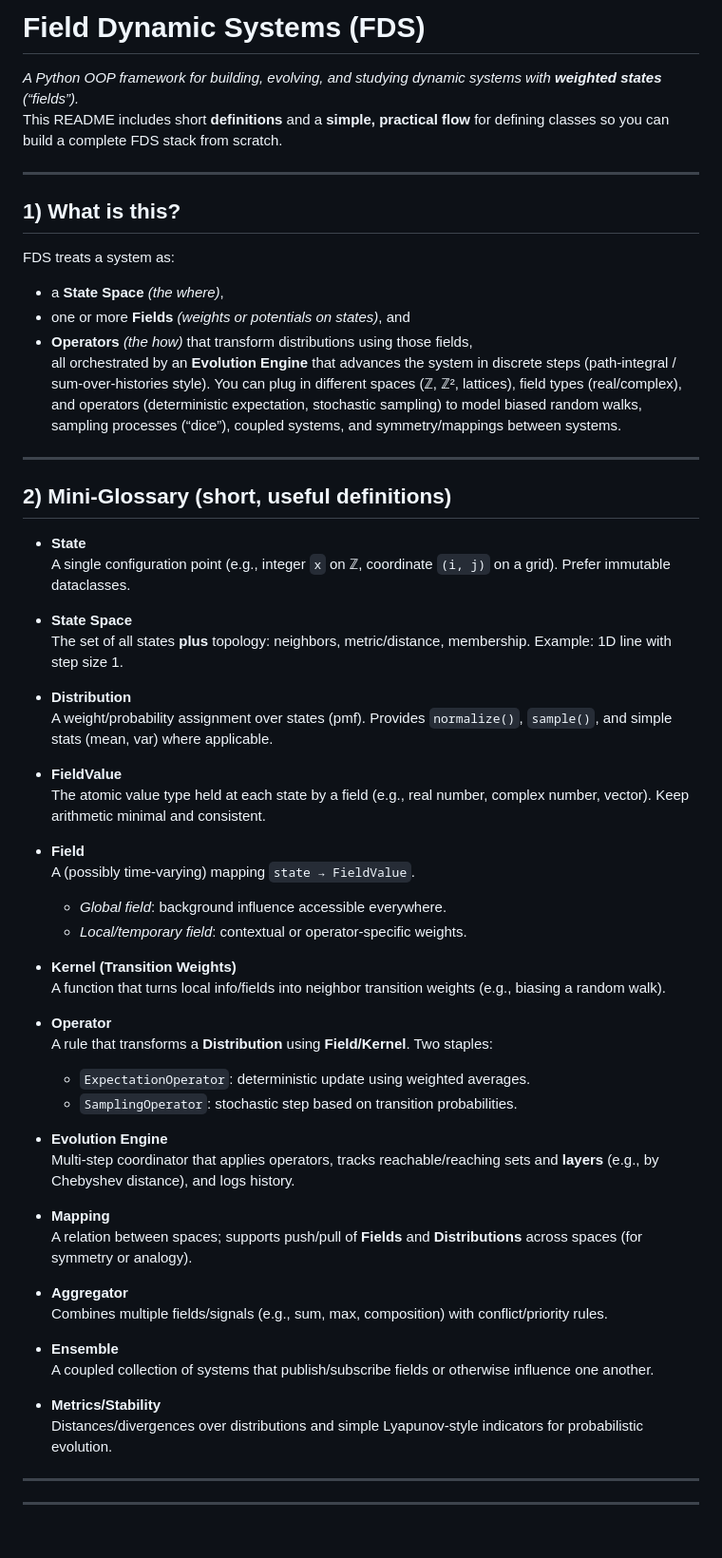
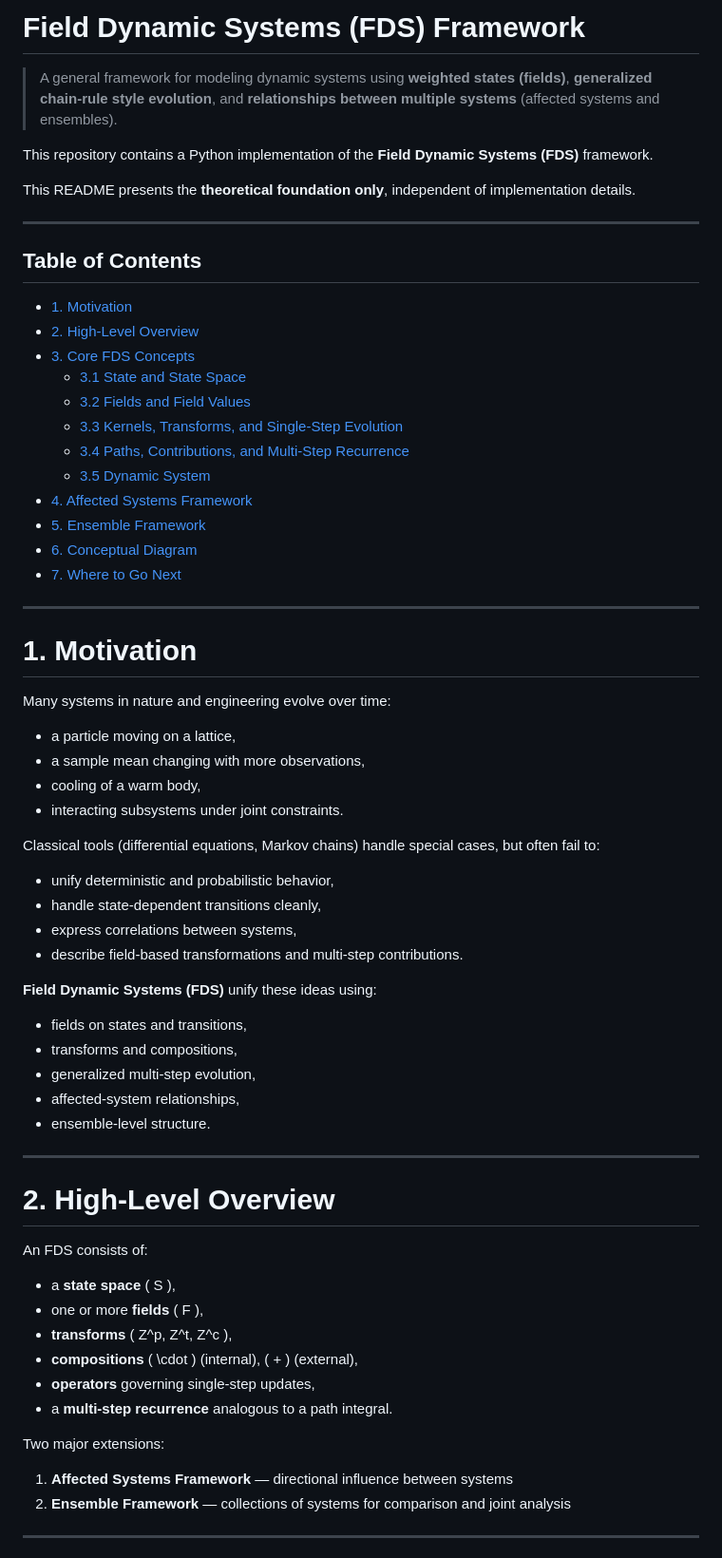
Before and after one commit to ckCrimson/Field_Dynamic_System, a Markdown page: README.md, the part around one of its changes. Shown at 95% size. GitHub-like rendering.

```diff
--- a/README.md
+++ b/README.md
@@ -1,60 +1,71 @@
-# Field Dynamic Systems (FDS)
-*A Python OOP framework for building, evolving, and studying dynamic systems with **weighted states** (“fields”).*
-This README includes short **definitions** and a **simple, practical flow** for defining classes so you can build a complete FDS stack from scratch.
+# Field Dynamic Systems (FDS) Framework
+
+> A general framework for modeling dynamic systems using **weighted states (fields)**, **generalized chain-rule style evolution**, and **relationships between multiple systems** (affected systems and ensembles).
+
+This repository contains a Python implementation of the **Field Dynamic Systems (FDS)** framework.
+
+This README presents the **theoretical foundation only**, independent of implementation details.
 
 ---
 
-## 1) What is this?
-FDS treats a system as:
-- a **State Space** *(the where)*,
-- one or more **Fields** *(weights or potentials on states)*, and
-- **Operators** *(the how)* that transform distributions using those fields,
-all orchestrated by an **Evolution Engine** that advances the system in discrete steps (path-integral / sum-over-histories style). You can plug in different spaces (ℤ, ℤ², lattices), field types (real/complex), and operators (deterministic expectation, stochastic sampling) to model biased random walks, sampling processes (“dice”), coupled systems, and symmetry/mappings between systems.
+## Table of Contents
+
+- [1. Motivation](#1-motivation)
+- [2. High-Level Overview](#2-high-level-overview)
+- [3. Core FDS Concepts](#3-core-fds-concepts)
+  - [3.1 State and State Space](#31-state-and-state-space)
+  - [3.2 Fields and Field Values](#32-fields-and-field-values)
+  - [3.3 Kernels, Transforms, and Single-Step Evolution](#33-kernels-transforms-and-single-step-evolution)
+  - [3.4 Paths, Contributions, and Multi-Step Recurrence](#34-paths-contributions-and-multi-step-recurrence)
+  - [3.5 Dynamic System](#35-dynamic-system)
+- [4. Affected Systems Framework](#4-affected-systems-framework)
+- [5. Ensemble Framework](#5-ensemble-framework)
+- [6. Conceptual Diagram](#6-conceptual-diagram)
+- [7. Where to Go Next](#7-where-to-go-next)
 
 ---
 
-## 2) Mini-Glossary (short, useful definitions)
+# 1. Motivation
 
-- **State**
-  A single configuration point (e.g., integer `x` on ℤ, coordinate `(i, j)` on a grid). Prefer immutable dataclasses.
+Many systems in nature and engineering evolve over time:
 
-- **State Space**
-  The set of all states **plus** topology: neighbors, metric/distance, membership. Example: 1D line with step size 1.
+- a particle moving on a lattice,
+- a sample mean changing with more observations,
+- cooling of a warm body,
+- interacting subsystems under joint constraints.
 
-- **Distribution**
-  A weight/probability assignment over states (pmf). Provides `normalize()`, `sample()`, and simple stats (mean, var) where applicable.
+Classical tools (differential equations, Markov chains) handle special cases, but often fail to:
 
-- **FieldValue**
-  The atomic value type held at each state by a field (e.g., real number, complex number, vector). Keep arithmetic minimal and consistent.
+- unify deterministic and probabilistic behavior,
+- handle state-dependent transitions cleanly,
+- express correlations between systems,
+- describe field-based transformations and multi-step contributions.
 
-- **Field**
-  A (possibly time-varying) mapping `state → FieldValue`.
-  - *Global field*: background influence accessible everywhere.
-  - *Local/temporary field*: contextual or operator-specific weights.
+**Field Dynamic Systems (FDS)** unify these ideas using:
 
-- **Kernel (Transition Weights)**
-  A function that turns local info/fields into neighbor transition weights (e.g., biasing a random walk).
-
-- **Operator**
-  A rule that transforms a **Distribution** using **Field/Kernel**. Two staples:
-  - `ExpectationOperator`: deterministic update using weighted averages.
-  - `SamplingOperator`: stochastic step based on transition probabilities.
-
-- **Evolution Engine**
-  Multi-step coordinator that applies operators, tracks reachable/reaching sets and **layers** (e.g., by Chebyshev distance), and logs history.
-
-- **Mapping**
-  A relation between spaces; supports push/pull of **Fields** and **Distributions** across spaces (for symmetry or analogy).
-
-- **Aggregator**
-  Combines multiple fields/signals (e.g., sum, max, composition) with conflict/priority rules.
-
-- **Ensemble**
-  A coupled collection of systems that publish/subscribe fields or otherwise influence one another.
-
-- **Metrics/Stability**
-  Distances/divergences over distributions and simple Lyapunov-style indicators for probabilistic evolution.
+- fields on states and transitions,
+- transforms and compositions,
+- generalized multi-step evolution,
+- affected-system relationships,
+- ensemble-level structure.
 
 ---
+
+# 2. High-Level Overview
+
+An FDS consists of:
+
+- a **state space** \( S \),
+- one or more **fields** \( F \),
+- **transforms** \( Z^p, Z^t, Z^c \),
+- **compositions** \( \cdot \) (internal), \( + \) (external),
+- **operators** governing single-step updates,
+- a **multi-step recurrence** analogous to a path integral.
+
+Two major extensions:
+
+1. **Affected Systems Framework** — directional influence between systems
+2. **Ensemble Framework** — collections of systems for comparison and joint analysis
+
 ---
 
```
Also changed, not shown: other parts of README.md (+265 -12 lines).
